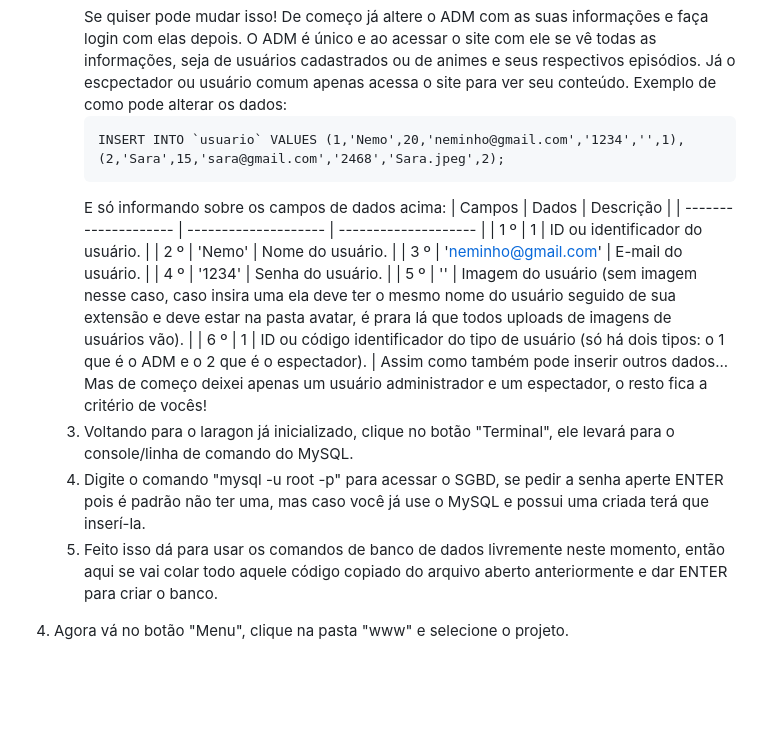
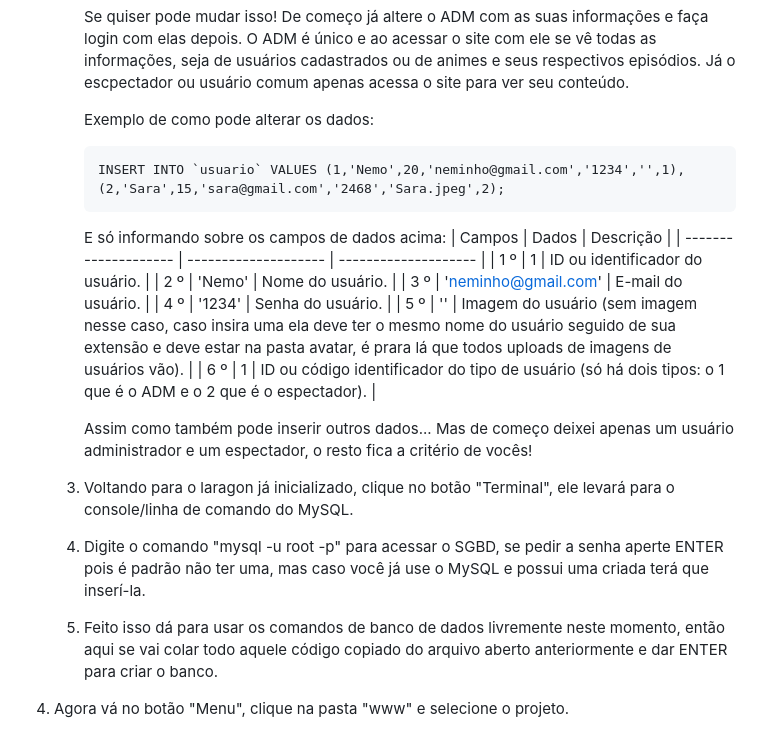
Before and after one commit to Marlon-Brito/otakeros, a Markdown page: README.md, the part around the change. Rendered like a GitHub page; blank space fills up the shorter version.

````diff
--- a/README.md
+++ b/README.md
@@ -45,6 +45,7 @@ Otakeros é um site e também comunidade online cuja mídia se baseia na transmi
       INSERT INTO `usuario` VALUES (1,'Marlon',20,'m@m.com','admin','',1), (2,'Asta',15,'asta@asta.com','clover','Asta.jpeg',2);
       ```
       Se quiser pode mudar isso! De começo já altere o ADM com as suas informações e faça login com elas depois. O ADM é único e ao acessar o site com ele se vê todas as informações, seja de usuários cadastrados ou de animes e seus respectivos episódios. Já o escpectador ou usuário comum apenas acessa o site para ver seu conteúdo.
+
       Exemplo de como pode alterar os dados:
        ```
       INSERT INTO `usuario` VALUES (1,'Nemo',20,'neminho@gmail.com','1234','',1), (2,'Sara',15,'sara@gmail.com','2468','Sara.jpeg',2);
@@ -58,10 +59,11 @@ Otakeros é um site e também comunidade online cuja mídia se baseia na transmi
       | 4 º                  | '1234'               | Senha do usuário.     |
       | 5 º                  | ''                   | Imagem do usuário (sem imagem nesse caso, caso insira uma ela deve ter o mesmo nome do usuário seguido de sua extensão e deve estar na pasta avatar, é prara lá que todos uploads de imagens de usuários vão).              |
       | 6 º     | 1     | ID ou código identificador do tipo de usuário (só há dois tipos: o 1 que é o ADM e o 2 que é o espectador). |
+
       Assim como também pode inserir outros dados... Mas de começo deixei apenas um usuário administrador e um espectador, o resto fica a critério de vocês!
-   3. Voltando para o laragon já inicializado, clique no botão "Terminal", ele levará para o console/linha de comando do MySQL.
-   4. Digite o comando "mysql -u root -p" para acessar o SGBD, se pedir a senha aperte ENTER pois é padrão não ter uma, mas caso você já use o MySQL e possui uma criada terá que inserí-la.
-   5. Feito isso dá para usar os comandos de banco de dados livremente neste momento, então aqui se vai colar todo aquele código copiado do arquivo aberto anteriormente e dar ENTER para criar o banco.
+   4. Voltando para o laragon já inicializado, clique no botão "Terminal", ele levará para o console/linha de comando do MySQL.
+   5. Digite o comando "mysql -u root -p" para acessar o SGBD, se pedir a senha aperte ENTER pois é padrão não ter uma, mas caso você já use o MySQL e possui uma criada terá que inserí-la.
+   6. Feito isso dá para usar os comandos de banco de dados livremente neste momento, então aqui se vai colar todo aquele código copiado do arquivo aberto anteriormente e dar ENTER para criar o banco.
 4. Agora vá no botão "Menu", clique na pasta "www" e selecione o projeto.
 5. Então você pode acessar o projeto tanto como ADM com as informações de e-mail e senha feitas no script ou, como visto na interface do site, criar um registro e acessar como espectador.
 
````
